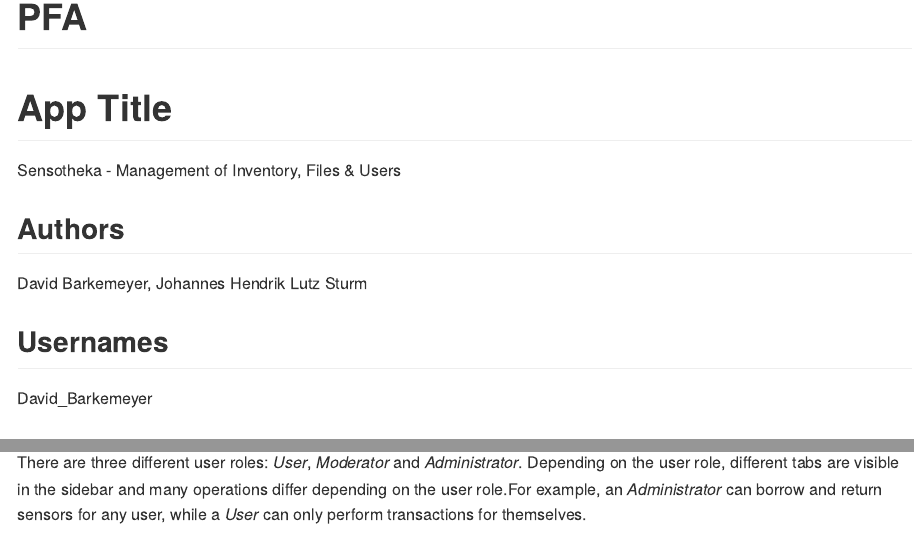
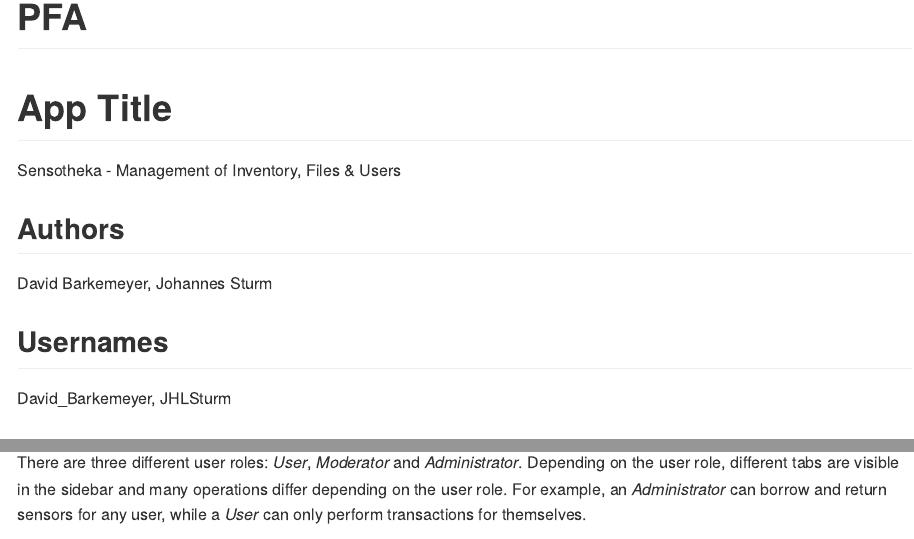
Before and after one commit to PFA-WebApp/App, an R Markdown document (README.Rmd): the page in a window 1100 px wide, from its top, and a second part further down, joined at a grey line. The pictures show the output file README.md that the author committed with the source, drawn offline in the style of GitHub.

Commit message:
Update README

```diff
--- a/README.Rmd
+++ b/README.Rmd
@@ -22,11 +22,11 @@ Sensotheka - Management of Inventory, Files & Users
 
 ## Authors
 
-David Barkemeyer, Johannes Hendrik Lutz Sturm
+David Barkemeyer, Johannes Sturm
 
 ## Usernames
 
-David_Barkemeyer
+David_Barkemeyer, JHLSturm
 
 ## Keywords
 
```
Also changed, not shown: README.md, img/SC3_HD.png, README.Rmd (2 more changed lines).
